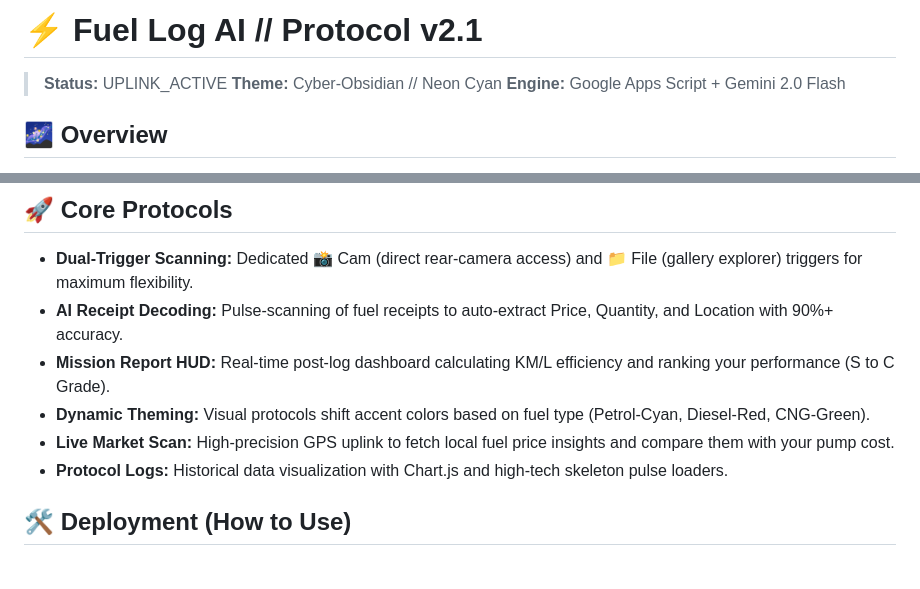
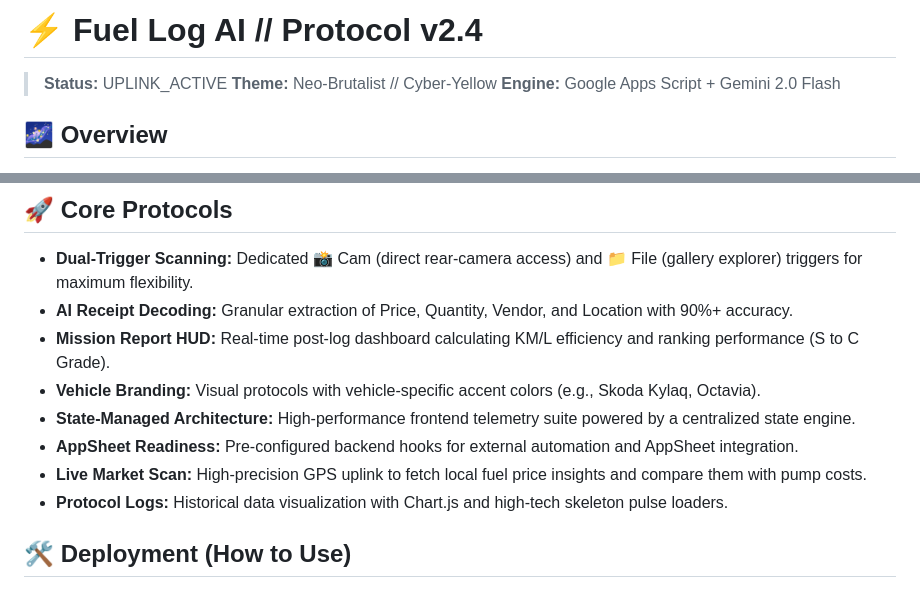
Before and after one commit to packetcraft/Fuel-Log-AI, a Markdown page: README.md, 2 parts joined by grey strips. Rendered like a GitHub page.

Commit message:
antigravity update PRD and README 02/04/2026 16:59:21

```diff
--- a/README.md
+++ b/README.md
@@ -1,7 +1,7 @@
-# ⚡ Fuel Log AI // Protocol v2.1
+# ⚡ Fuel Log AI // Protocol v2.4
 
 > **Status:** UPLINK_ACTIVE
-> **Theme:** Cyber-Obsidian // Neon Cyan
+> **Theme:** Neo-Brutalist // Cyber-Yellow
 > **Engine:** Google Apps Script + Gemini 2.0 Flash
 
 ## 🌌 Overview
@@ -14,10 +14,12 @@
 
 ## 🚀 Core Protocols
 - **Dual-Trigger Scanning:** Dedicated 📸 Cam (direct rear-camera access) and 📁 File (gallery explorer) triggers for maximum flexibility.
-- **AI Receipt Decoding:** Pulse-scanning of fuel receipts to auto-extract Price, Quantity, and Location with 90%+ accuracy.
-- **Mission Report HUD:** Real-time post-log dashboard calculating KM/L efficiency and ranking your performance (S to C Grade).
-- **Dynamic Theming:** Visual protocols shift accent colors based on fuel type (Petrol-Cyan, Diesel-Red, CNG-Green).
-- **Live Market Scan:** High-precision GPS uplink to fetch local fuel price insights and compare them with your pump cost.
+- **AI Receipt Decoding:** Granular extraction of Price, Quantity, Vendor, and Location with 90%+ accuracy.
+- **Mission Report HUD:** Real-time post-log dashboard calculating KM/L efficiency and ranking performance (S to C Grade).
+- **Vehicle Branding:** Visual protocols with vehicle-specific accent colors (e.g., Skoda Kylaq, Octavia).
+- **State-Managed Architecture:** High-performance frontend telemetry suite powered by a centralized state engine.
+- **AppSheet Readiness:** Pre-configured backend hooks for external automation and AppSheet integration.
+- **Live Market Scan:** High-precision GPS uplink to fetch local fuel price insights and compare them with pump costs.
 - **Protocol Logs:** Historical data visualization with Chart.js and high-tech skeleton pulse loaders.
 
 ## 🛠️ Deployment (How to Use)
```
Also changed, not shown: PRD.md (+25 -12 lines).
